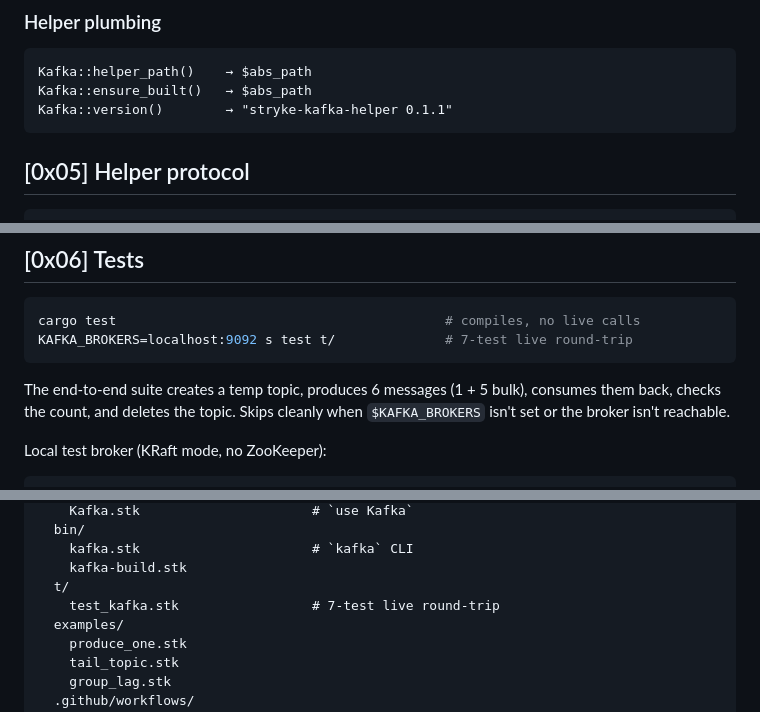
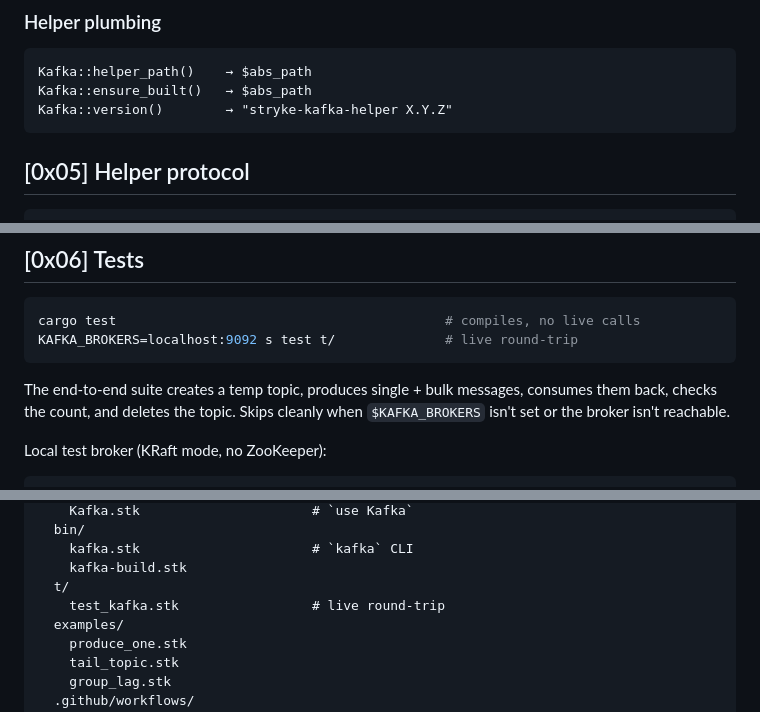
Before and after one commit to MenkeTechnologies/stryke-kafka, a Markdown page: README.md, 3 parts joined by grey strips. Rendered like a GitHub page.

Commit message:
docs: drop hardcoded test counts and pinned version from README — counts drift with code/tests; rule: never hardcode counts in docs

````diff
--- a/README.md
+++ b/README.md
@@ -236,7 +236,7 @@ Kafka::ping          %opts → 1 | ""
 ```stryke
 Kafka::helper_path()    → $abs_path
 Kafka::ensure_built()   → $abs_path
-Kafka::version()        → "stryke-kafka-helper 0.1.1"
+Kafka::version()        → "stryke-kafka-helper X.Y.Z"
 ```
 
 ## [0x05] Helper protocol
@@ -262,10 +262,10 @@ Output:
 
 ```sh
 cargo test                                          # compiles, no live calls
-KAFKA_BROKERS=localhost:9092 s test t/              # 7-test live round-trip
+KAFKA_BROKERS=localhost:9092 s test t/              # live round-trip
 ```
 
-The end-to-end suite creates a temp topic, produces 6 messages (1 + 5 bulk),
+The end-to-end suite creates a temp topic, produces single + bulk messages,
 consumes them back, checks the count, and deletes the topic. Skips cleanly
 when `$KAFKA_BROKERS` isn't set or the broker isn't reachable.
 
@@ -312,7 +312,7 @@ stryke-kafka/
     kafka.stk                      # `kafka` CLI
     kafka-build.stk
   t/
-    test_kafka.stk                 # 7-test live round-trip
+    test_kafka.stk                 # live round-trip
   examples/
     produce_one.stk
     tail_topic.stk
````
